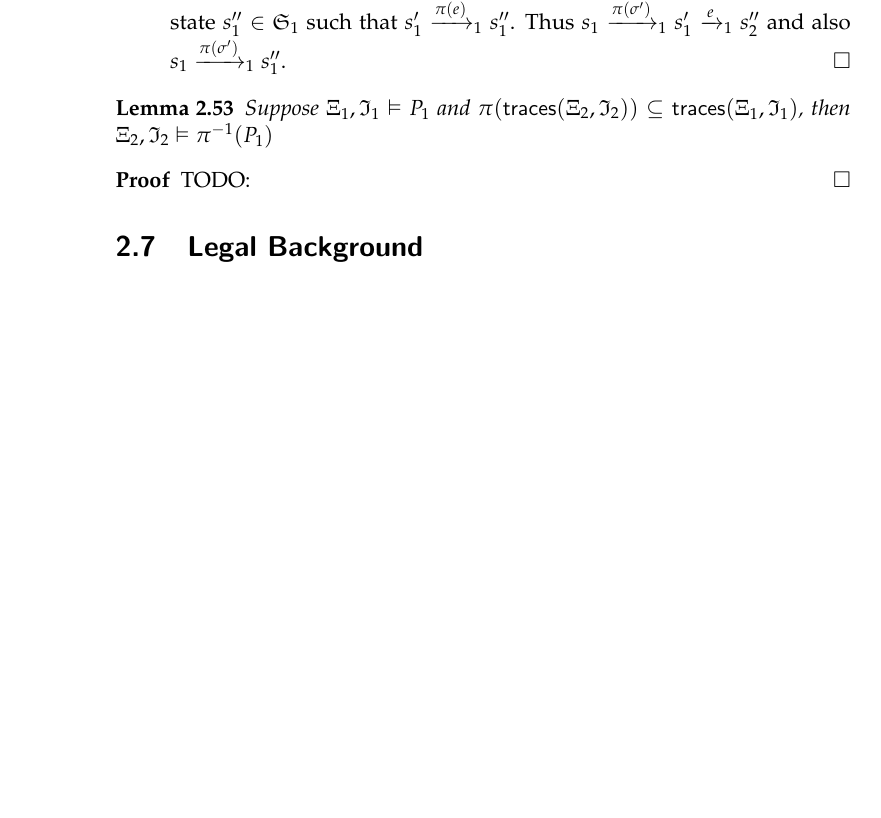
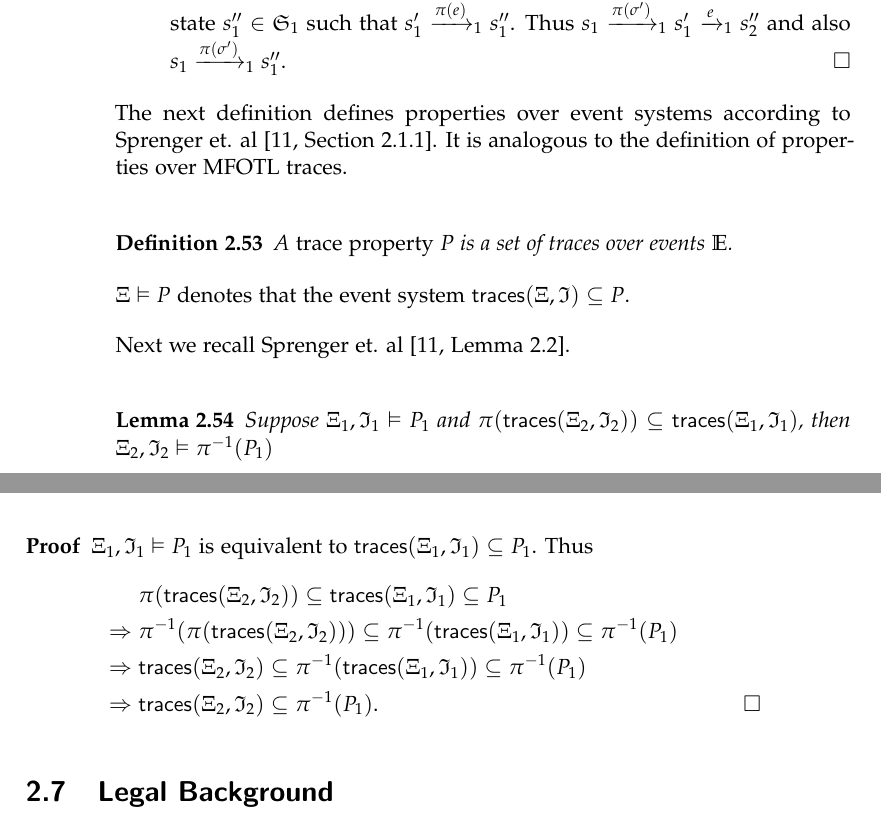
Before and after one commit to jnzd/masters-thesis-report, a LaTeX thesis (thesis.tex, which reads chapters/preliminaries.tex): part of page 24 of 57 before the commit and two parts of pages 24 and 25 of 59 after it, the two joined at a grey line, cut so that both start at the same text, the shorter picture padded with empty space. Compiled offline with pdfLaTeX.

Commit message:
finish sprenger et al theorem and lemma proofs

```diff
--- a/chapters/preliminaries.tex
+++ b/chapters/preliminaries.tex
@@ -1628,7 +1629,17 @@ of traces from event systems that refine each other.
             $s_1 \Transitionrelation{1}{\pi(\sigma')} s_1''$.
     \end{itemize}
 \end{proof}
-
+The next definition defines properties over event systems according
+to Sprenger et. al \cite[Section 2.1.1]{igloo}.
+It is analogous to the definition of properties over MFOTL traces.
+\begin{definition}
+    \label{def:event-system-trace-property}
+    A \emph{trace property} $P$ is a set of traces over events $\Events$.
+\end{definition}
+$\EventSystem \vDash P$ denotes that the event system
+$\EStraces(\EventSystem, \Initialstates) \subseteq P$.
+
+Next we recall Sprenger et. al \cite[Lemma 2.2]{igloo}.
 \begin{lemma}
     \label{lem:refinement-property-fullfillment}
     Suppose $\EventSystem_1, \Initialstates_1 \vDash P_1$
@@ -1638,8 +1649,26 @@ of traces from event systems that refine each other.
 \end{lemma}
 
 \begin{proof}
-    \label{proof:refinemenet-property-fullfillment}
-    TODO:
+    $\EventSystem_1, \Initialstates_1 \vDash P_1$
+    is equivalent to
+    $\EStraces(\EventSystem_1, \Initialstates_1) \subseteq P_1$.
+    Thus
+    \begin{align*}
+        &\pi(\EStraces(\EventSystem_2, \Initialstates_2))
+        \subseteq \EStraces(\EventSystem_1, \Initialstates_1)
+        \subseteq P_1 \\
+        \Rightarrow~
+        &\pi^{-1}(\pi(\EStraces(\EventSystem_2, \Initialstates_2)))
+        \subseteq \pi^{-1}(\EStraces(\EventSystem_1, \Initialstates_1))
+        \subseteq \pi^{-1}(P_1) \\
+        \Rightarrow~
+        &\EStraces(\EventSystem_2, \Initialstates_2)
+        \subseteq \pi^{-1}(\EStraces(\EventSystem_1, \Initialstates_1))
+        \subseteq \pi^{-1}(P_1) \\
+        \Rightarrow~
+        &\EStraces(\EventSystem_2, \Initialstates_2)
+        \subseteq \pi^{-1}(P_1).
+    \end{align*}
 \end{proof}
 
 %%%%%%%%%%%%%%%%%%%%%%%%%%%%%%%%%%%%%%%%%%%%%%%%%%%%%%%%%%%%%%%%%%%%%%%%%%%%%%%%
```
Also changed, not shown: thesis.pdf, chapters/preliminaries.tex (3 more changed lines).
